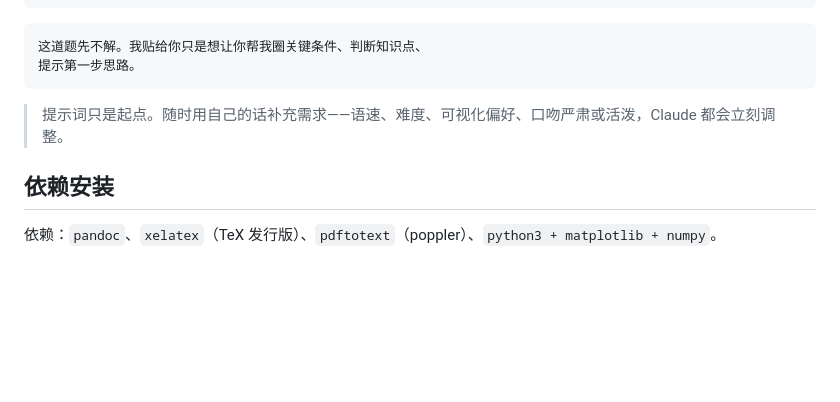
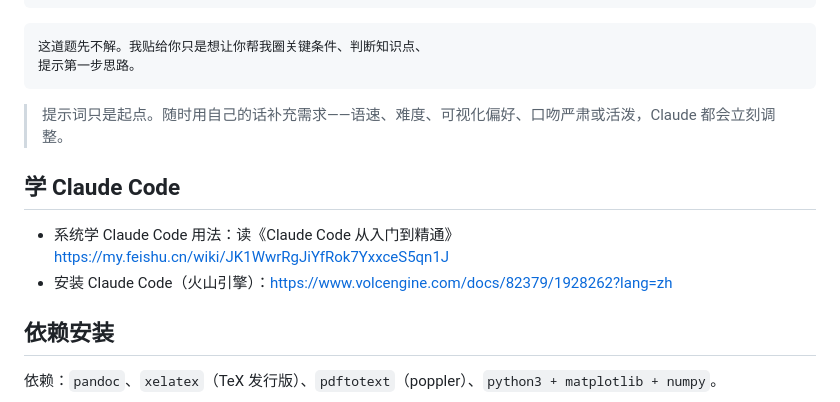
Before and after one commit to roast/high-school-prep, a Markdown page: README.md, the part around the change. Rendered like a GitHub page; blank space fills up the shorter version.

Commit message:
docs: README add Claude Code learning resources

```diff
--- a/README.md
+++ b/README.md
@@ -153,6 +153,11 @@ Mermaid 思维导图总结整章结构。
 
 > 提示词只是起点。随时用自己的话补充需求——语速、难度、可视化偏好、口吻严肃或活泼，Claude 都会立刻调整。
 
+## 学 Claude Code
+
+- 系统学 Claude Code 用法：读《Claude Code 从入门到精通》 https://my.feishu.cn/wiki/JK1WwrRgJiYfRok7YxxceS5qn1J
+- 安装 Claude Code（火山引擎）：https://www.volcengine.com/docs/82379/1928262?lang=zh
+
 ## 依赖安装
 
 依赖：`pandoc`、`xelatex`（TeX 发行版）、`pdftotext`（poppler）、`python3 + matplotlib + numpy`。
```
